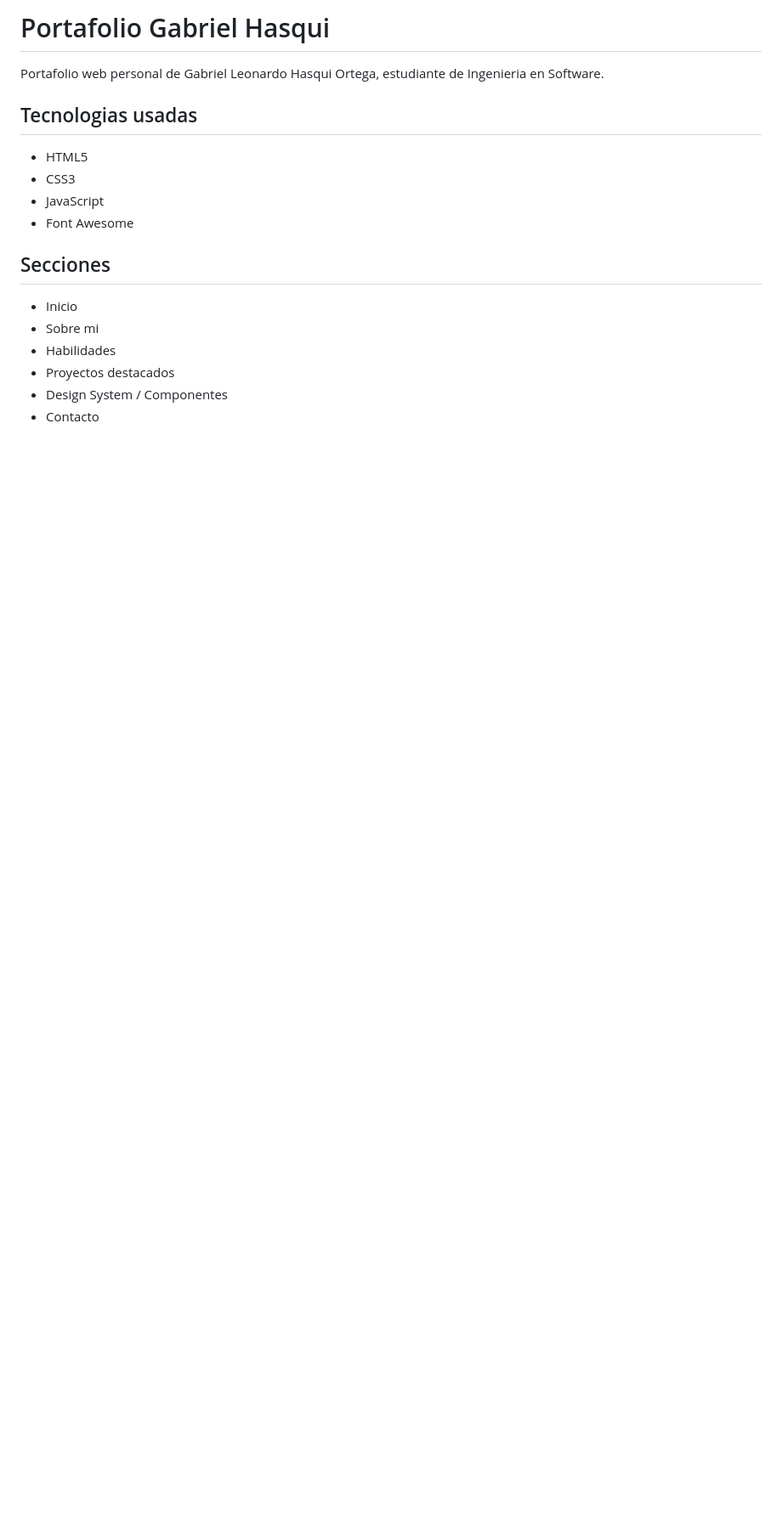
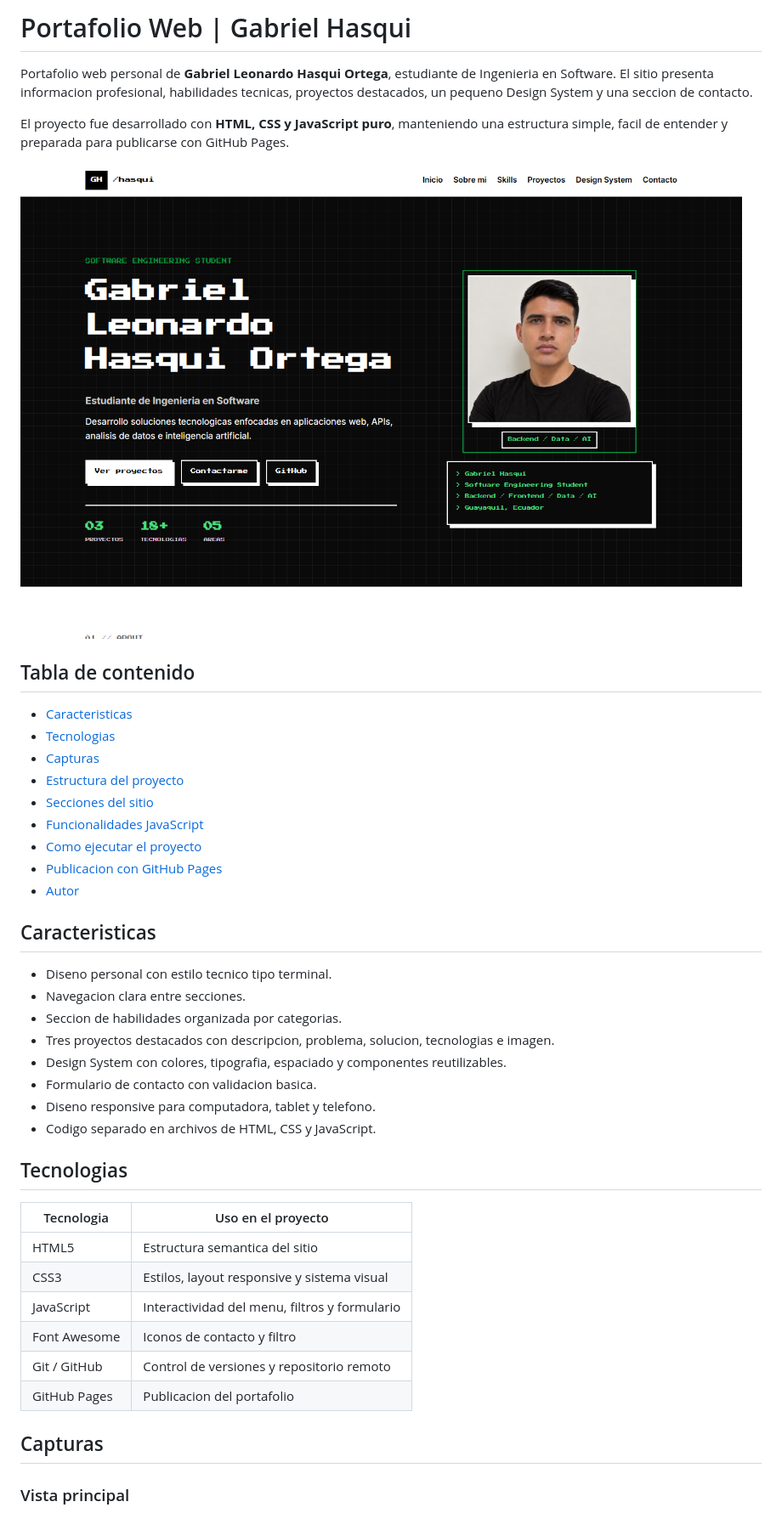
Before and after one commit to GabrielHasqui/portafolio-gabriel-hasqui, a Markdown page: README.md, the part around the change printed below. Shown: that part at 85% size. Drawn GitHub-style; pictures changed too: img/captura-inicio.png (added); blank space fills up the shorter version.

Commit message:
Mejora README del proyecto

```diff
--- a/README.md
+++ b/README.md
@@ -1,19 +1,51 @@
-# Portafolio Gabriel Hasqui
+# Portafolio Web | Gabriel Hasqui
 
-Portafolio web personal de Gabriel Leonardo Hasqui Ortega, estudiante de Ingenieria en Software.
+Portafolio web personal de **Gabriel Leonardo Hasqui Ortega**, estudiante de
+Ingenieria en Software. El sitio presenta informacion profesional, habilidades
+tecnicas, proyectos destacados, un pequeno Design System y una seccion de
+contacto.
 
-## Tecnologias usadas
+El proyecto fue desarrollado con **HTML, CSS y JavaScript puro**, manteniendo una
+estructura simple, facil de entender y preparada para publicarse con GitHub
+Pages.
 
-- HTML5
-- CSS3
-- JavaScript
-- Font Awesome
+![Vista principal del portafolio](img/captura-inicio.png)
 
-## Secciones
+## Tabla de contenido
 
-- Inicio
-- Sobre mi
-- Habilidades
-- Proyectos destacados
-- Design System / Componentes
-- Contacto
+- [Caracteristicas](#caracteristicas)
+- [Tecnologias](#tecnologias)
+- [Capturas](#capturas)
+- [Estructura del proyecto](#estructura-del-proyecto)
+- [Secciones del sitio](#secciones-del-sitio)
+- [Funcionalidades JavaScript](#funcionalidades-javascript)
+- [Como ejecutar el proyecto](#como-ejecutar-el-proyecto)
+- [Publicacion con GitHub Pages](#publicacion-con-github-pages)
+- [Autor](#autor)
+
+## Caracteristicas
+
+- Diseno personal con estilo tecnico tipo terminal.
+- Navegacion clara entre secciones.
+- Seccion de habilidades organizada por categorias.
+- Tres proyectos destacados con descripcion, problema, solucion, tecnologias e imagen.
+- Design System con colores, tipografia, espaciado y componentes reutilizables.
+- Formulario de contacto con validacion basica.
+- Diseno responsive para computadora, tablet y telefono.
+- Codigo separado en archivos de HTML, CSS y JavaScript.
+
+## Tecnologias
+
+| Tecnologia | Uso en el proyecto |
+| --- | --- |
+| HTML5 | Estructura semantica del sitio |
+| CSS3 | Estilos, layout responsive y sistema visual |
+| JavaScript | Interactividad del menu, filtros y formulario |
+| Font Awesome | Iconos de contacto y filtro |
+| Git / GitHub | Control de versiones y repositorio remoto |
+| GitHub Pages | Publicacion del portafolio |
+
+## Capturas
+
+### Vista principal
+
```
Also changed, not shown: other parts of README.md (+70 -8 lines), img/captura-portafolio.png (deleted).
